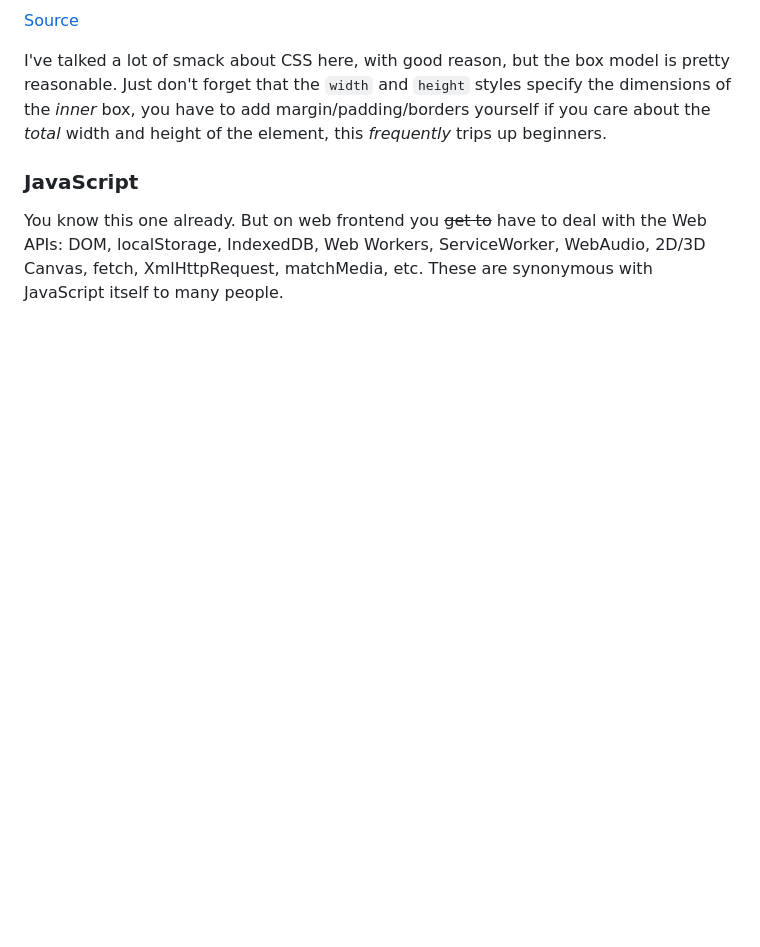
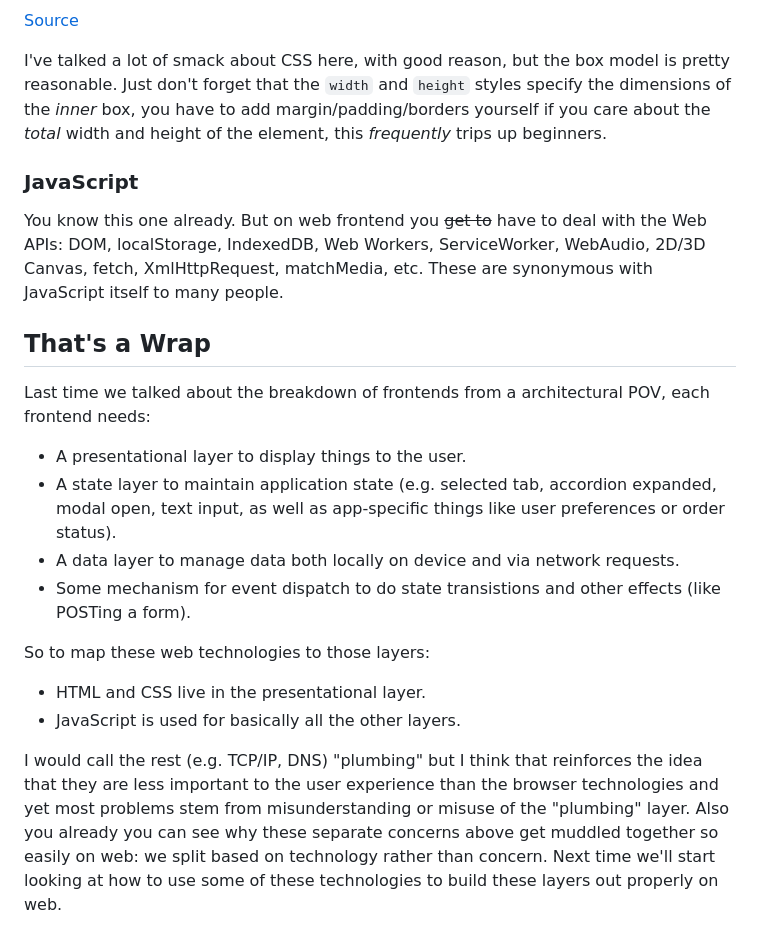
Before and after one commit to jared-smith-kr/fe-for-be-lectures, a Markdown page: lectures/2-core-tech.md, the part around the change. Rendered like a GitHub page; blank space fills up the shorter version.

Commit message:
Add wrap up section

```diff
--- a/lectures/2-core-tech.md
+++ b/lectures/2-core-tech.md
@@ -184,3 +184,19 @@ I've talked a lot of smack about CSS here, with good reason, but the box model i
 ### JavaScript
 
 You know this one already. But on web frontend you ~~get to~~ have to deal with the Web APIs: DOM, localStorage, IndexedDB, Web Workers, ServiceWorker, WebAudio, 2D/3D Canvas, fetch, XmlHttpRequest, matchMedia, etc. These are synonymous with JavaScript itself to many people.
+
+## That's a Wrap
+
+Last time we talked about the breakdown of frontends from a architectural POV, each frontend needs:
+
+- A presentational layer to display things to the user.
+- A state layer to maintain application state (e.g. selected tab, accordion expanded, modal open, text input, as well as app-specific things like user preferences or order status).
+- A data layer to manage data both locally on device and via network requests.
+- Some mechanism for event dispatch to do state transistions and other effects (like POSTing a form).
+
+So to map these web technologies to those layers:
+
+- HTML and CSS live in the presentational layer.
+- JavaScript is used for basically all the other layers.
+
+I would call the rest (e.g. TCP/IP, DNS) "plumbing" but I think that reinforces the idea that they are less important to the user experience than the browser technologies and yet most problems stem from misunderstanding or misuse of the "plumbing" layer. Also you already you can see why these separate concerns above get muddled together so easily on web: we split based on technology rather than concern. Next time we'll start looking at how to use some of these technologies to build these layers out properly on web.
```
